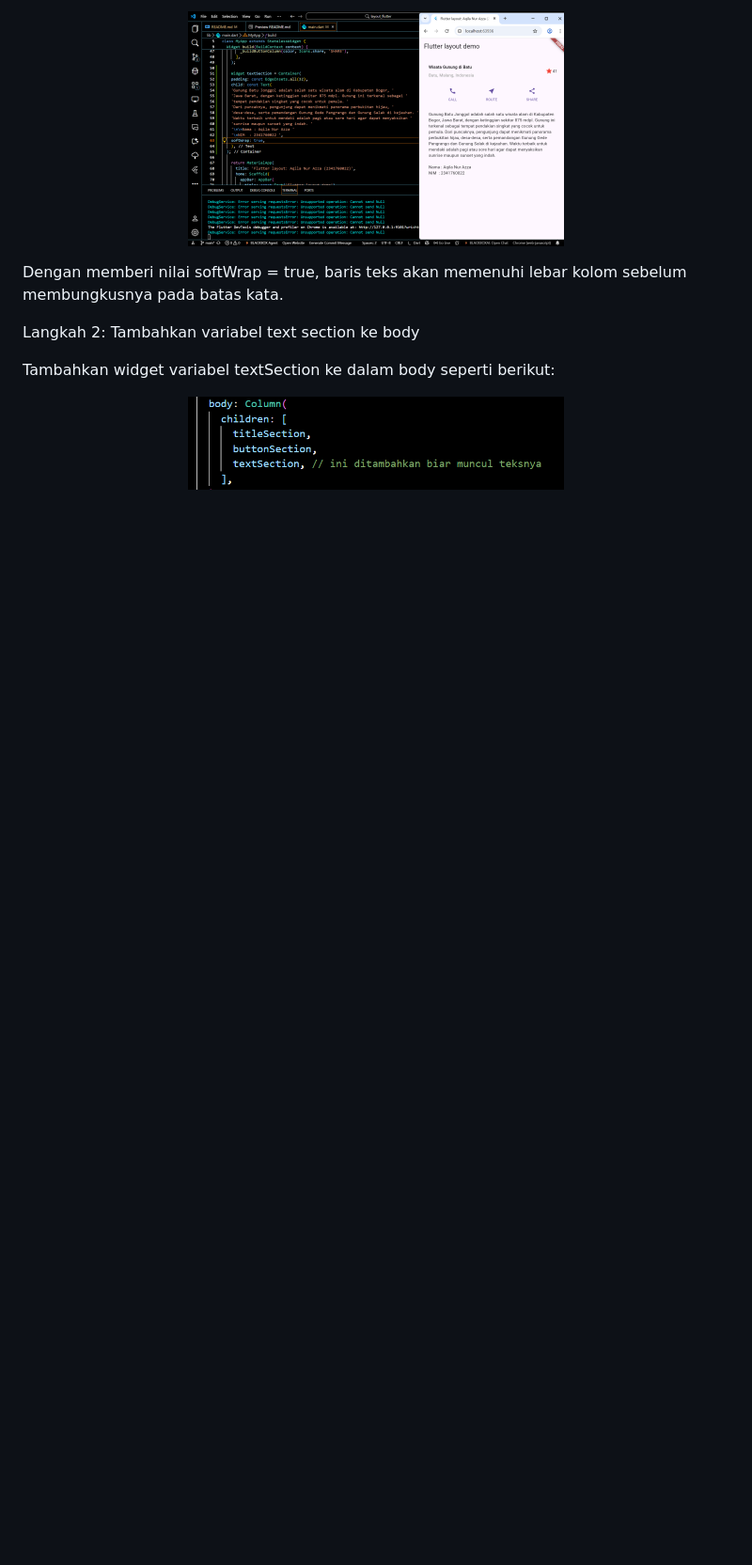
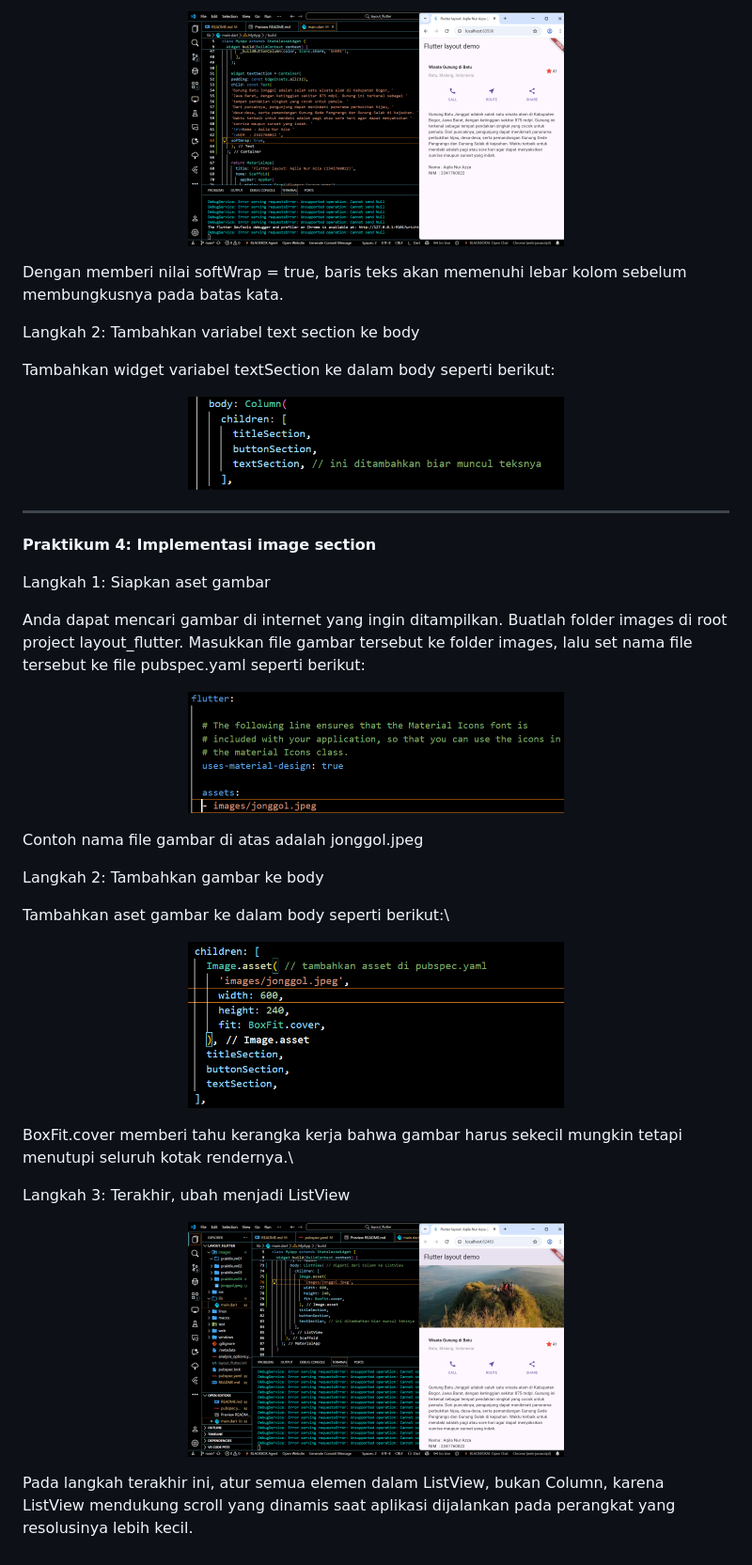
Before and after one commit to aqilaazza/PemrogramanMobile, a Markdown page: layout_flutter/README.md, the part around the change. Shown: that part at 94% size. GitHub-like rendering; pictures changed too: layout_flutter/images/praktikum04/01.png (added), layout_flutter/images/praktikum04/02.png (added), layout_flutter/images/praktikum04/03.png (added); blank space fills up the shorter version.

Commit message:
Praktikum 4: Implementasi image section

```diff
--- a/layout_flutter/README.md
+++ b/layout_flutter/README.md
@@ -88,3 +88,29 @@ Langkah 2: Tambahkan variabel text section ke body
 Tambahkan widget variabel textSection ke dalam body seperti berikut:
 
 <p align="center"><img src="./images/praktikum03/02.png"  width="400"/></p>
+
+--------------------------------------------------------------------------------------------------------------------------------------
+
+**Praktikum 4: Implementasi image section**
+
+Langkah 1: Siapkan aset gambar
+
+Anda dapat mencari gambar di internet yang ingin ditampilkan. Buatlah folder images di root project layout_flutter. Masukkan file gambar tersebut ke folder images, lalu set nama file tersebut ke file pubspec.yaml seperti berikut:
+
+<p align="center"><img src="./images/praktikum04/01.png"  width="400"/></p>
+
+Contoh nama file gambar di atas adalah jonggol.jpeg
+
+Langkah 2: Tambahkan gambar ke body
+
+Tambahkan aset gambar ke dalam body seperti berikut:\
+
+<p align="center"><img src="./images/praktikum04/02.png"  width="400"/></p>
+
+BoxFit.cover memberi tahu kerangka kerja bahwa gambar harus sekecil mungkin tetapi menutupi seluruh kotak rendernya.\
+
+Langkah 3: Terakhir, ubah menjadi ListView
+
+<p align="center"><img src="./images/praktikum04/03.png"  width="400"/></p>
+
+Pada langkah terakhir ini, atur semua elemen dalam ListView, bukan Column, karena ListView mendukung scroll yang dinamis saat aplikasi dijalankan pada perangkat yang resolusinya lebih kecil.
```
Also changed, not shown: layout_flutter/images/jonggol.jpeg (added), 2 other files.
